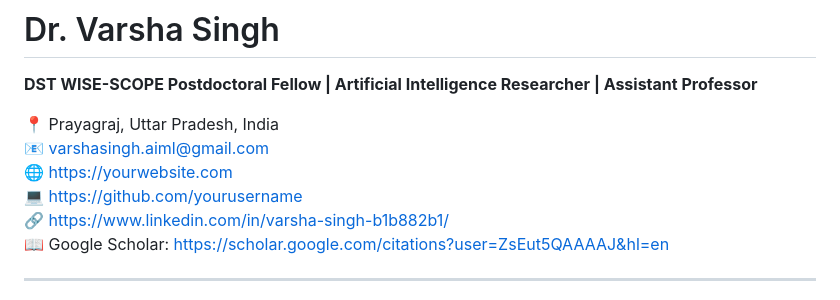
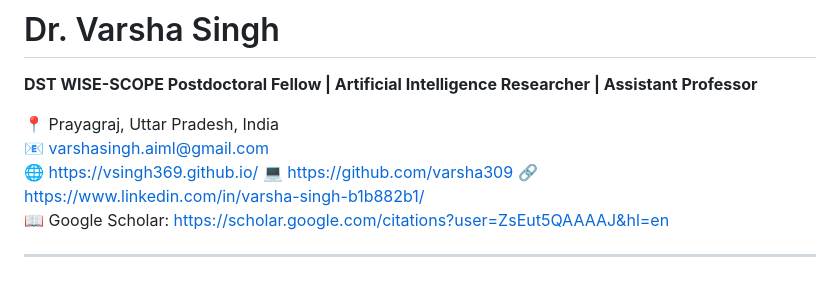
Before and after one commit to VSingh369/VSingh369.github.io, a Markdown page: Document/CV.md, the part around the change. Rendered like a GitHub page.

Commit message:
Update personal website and GitHub links in CV

```diff
--- a/Document/CV.md
+++ b/Document/CV.md
@@ -4,8 +4,8 @@
 
 📍 Prayagraj, Uttar Pradesh, India
 📧 varshasingh.aiml@gmail.com
-🌐 https://yourwebsite.com
-💻 https://github.com/yourusername
+🌐 https://vsingh369.github.io/
+💻 https://github.com/varsha309
 🔗 https://www.linkedin.com/in/varsha-singh-b1b882b1/
 📖 Google Scholar: https://scholar.google.com/citations?user=ZsEut5QAAAAJ&hl=en
 
```
